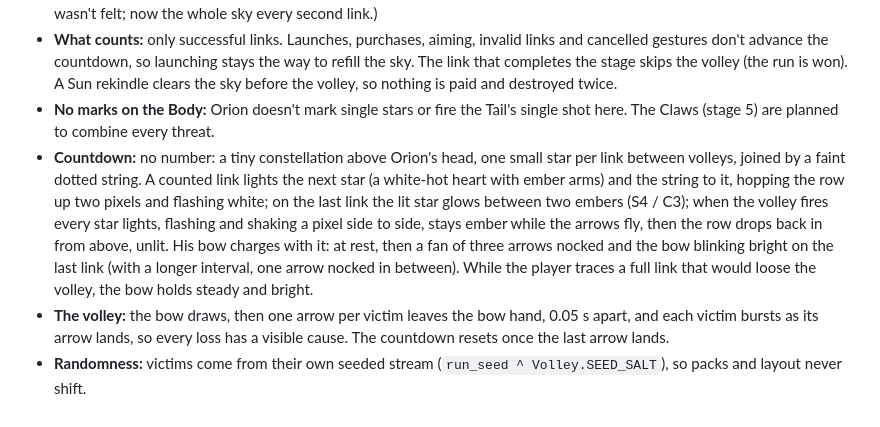
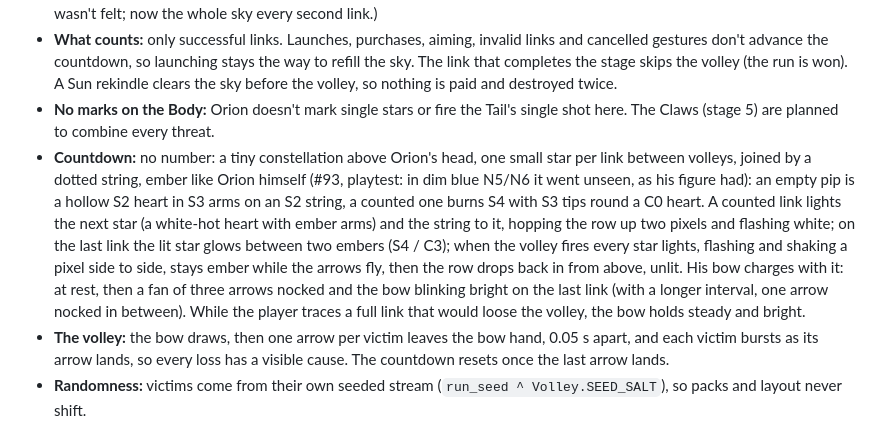
Before and after one commit to mrafael1/DustInSpace, a Markdown page: docs/design.md, the part around the change. Rendered like a GitHub page.

Commit message:
docs: the ember countdown
Co-Authored-By: Claude Opus 5.5 <noreply@anthropic.com>

```diff
--- a/docs/design.md
+++ b/docs/design.md
@@ -150,7 +150,7 @@ The **Body** is stage 3, unlocked by winning the Tail: nine stars, more connecte
 - **Every second successful link looses a volley.** The link resolves first (its combo pays, landmarks light, a full Sun rekindles and clears the sky). Then Orion's arrows destroy every loose sky star, for nothing. Landmarks and the constellation are never hit. An empty sky loses nothing. Either way the countdown starts again. (First playtest: half the sky every third link wasn't felt; now the whole sky every second link.)
 - **What counts:** only successful links. Launches, purchases, aiming, invalid links and cancelled gestures don't advance the countdown, so launching stays the way to refill the sky. The link that completes the stage skips the volley (the run is won). A Sun rekindle clears the sky before the volley, so nothing is paid and destroyed twice.
 - **No marks on the Body:** Orion doesn't mark single stars or fire the Tail's single shot here. The Claws (stage 5) are planned to combine every threat.
-- **Countdown:** no number: a tiny constellation above Orion's head, one small star per link between volleys, joined by a faint dotted string. A counted link lights the next star (a white-hot heart with ember arms) and the string to it, hopping the row up two pixels and flashing white; on the last link the lit star glows between two embers (S4 / C3); when the volley fires every star lights, flashing and shaking a pixel side to side, stays ember while the arrows fly, then the row drops back in from above, unlit. His bow charges with it: at rest, then a fan of three arrows nocked and the bow blinking bright on the last link (with a longer interval, one arrow nocked in between). While the player traces a full link that would loose the volley, the bow holds steady and bright.
+- **Countdown:** no number: a tiny constellation above Orion's head, one small star per link between volleys, joined by a dotted string, ember like Orion himself (#93, playtest: in dim blue N5/N6 it went unseen, as his figure had): an empty pip is a hollow S2 heart in S3 arms on an S2 string, a counted one burns S4 with S3 tips round a C0 heart. A counted link lights the next star (a white-hot heart with ember arms) and the string to it, hopping the row up two pixels and flashing white; on the last link the lit star glows between two embers (S4 / C3); when the volley fires every star lights, flashing and shaking a pixel side to side, stays ember while the arrows fly, then the row drops back in from above, unlit. His bow charges with it: at rest, then a fan of three arrows nocked and the bow blinking bright on the last link (with a longer interval, one arrow nocked in between). While the player traces a full link that would loose the volley, the bow holds steady and bright.
 - **The volley:** the bow draws, then one arrow per victim leaves the bow hand, 0.05 s apart, and each victim bursts as its arrow lands, so every loss has a visible cause. The countdown resets once the last arrow lands.
 - **Randomness:** victims come from their own seeded stream (`run_seed ^ Volley.SEED_SALT`), so packs and layout never shift.
 - **Win and loss:** the volley comes before the loss check, so it can break the last combo and lose the run.
```
